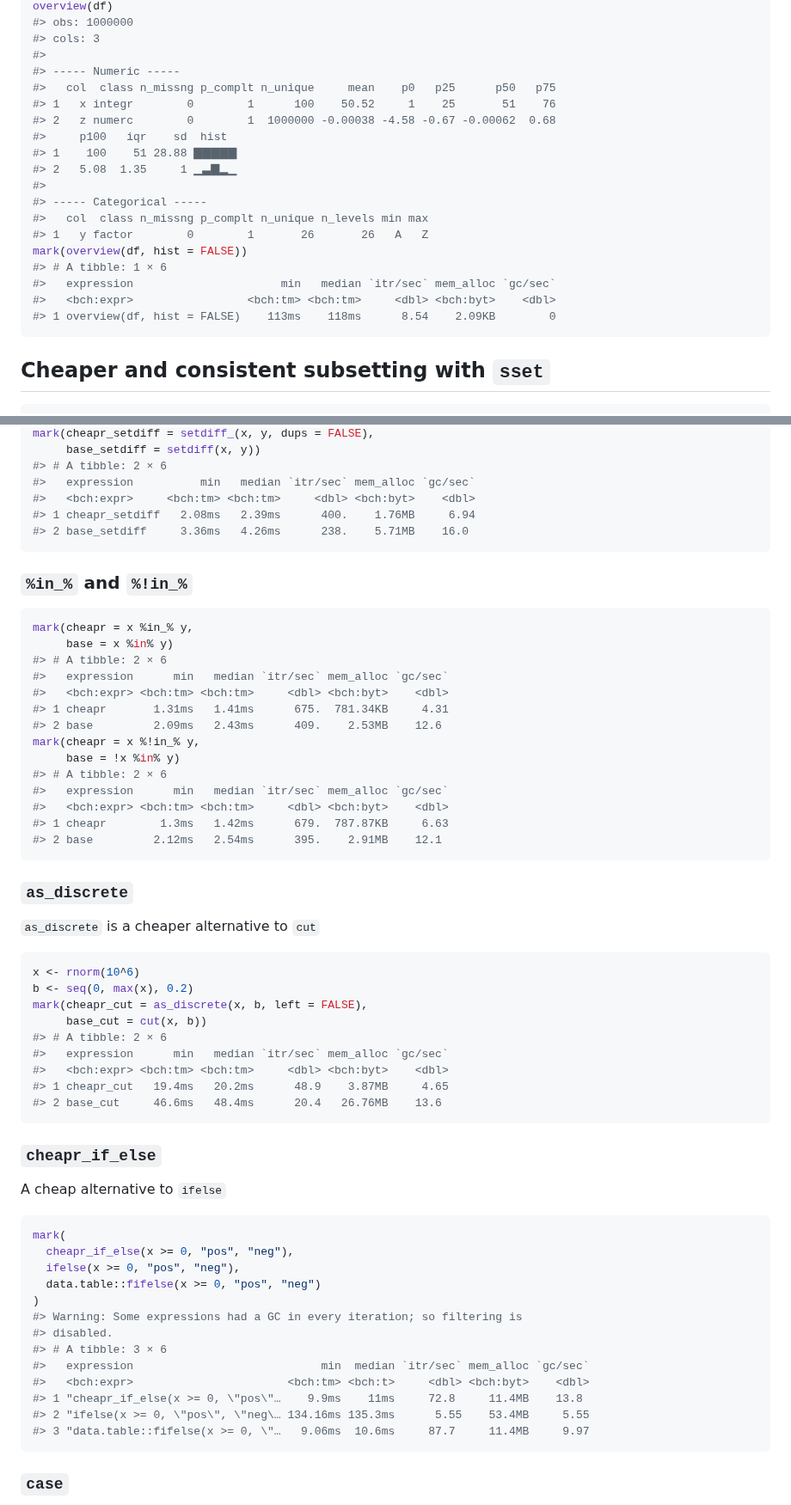
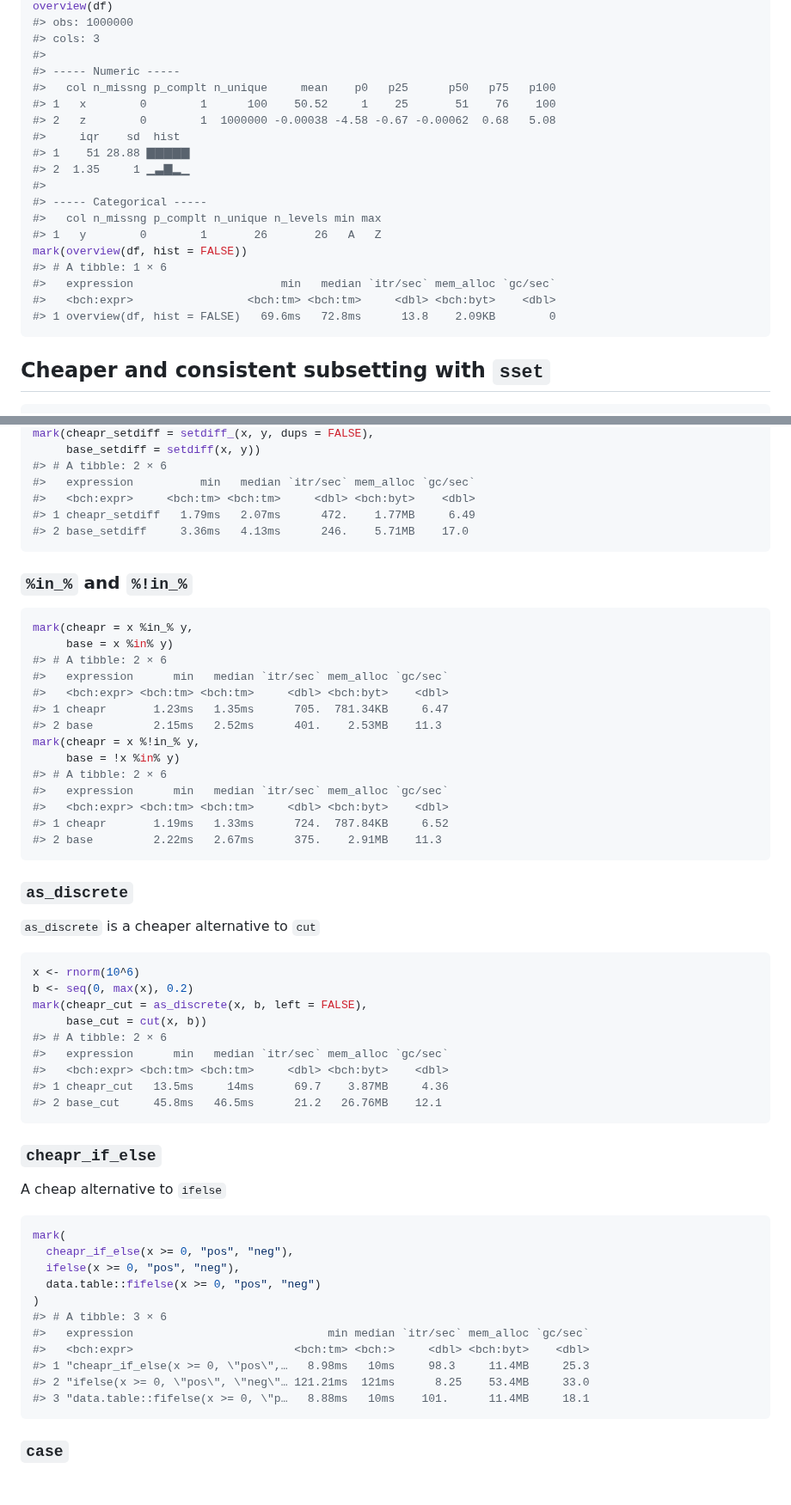
Before and after one commit to NicChr/cheapr, a Markdown page: README.md, 2 parts joined by grey strips. Shown at 86% size. GitHub-like rendering; blank space fills up the shorter version.

````diff
--- a/README.md
+++ b/README.md
@@ -227,21 +227,21 @@ overview(df)
 #> cols: 3
 #>
 #> ----- Numeric -----
-#>   col  class n_missng p_complt n_unique     mean    p0   p25      p50   p75
-#> 1   x integr        0        1      100    50.52     1    25       51    76
-#> 2   z numerc        0        1  1000000 -0.00038 -4.58 -0.67 -0.00062  0.68
-#>     p100   iqr    sd  hist
-#> 1    100    51 28.88 ▇▇▇▇▇
-#> 2   5.08  1.35     1 ▁▃▇▂▁
+#>   col n_missng p_complt n_unique     mean    p0   p25      p50   p75   p100
+#> 1   x        0        1      100    50.52     1    25       51    76    100
+#> 2   z        0        1  1000000 -0.00038 -4.58 -0.67 -0.00062  0.68   5.08
+#>     iqr    sd  hist
+#> 1    51 28.88 ▇▇▇▇▇
+#> 2  1.35     1 ▁▃▇▂▁
 #>
 #> ----- Categorical -----
-#>   col  class n_missng p_complt n_unique n_levels min max
-#> 1   y factor        0        1       26       26   A   Z
+#>   col n_missng p_complt n_unique n_levels min max
+#> 1   y        0        1       26       26   A   Z
 mark(overview(df, hist = FALSE))
 #> # A tibble: 1 × 6
 #>   expression                      min   median `itr/sec` mem_alloc `gc/sec`
 #>   <bch:expr>                 <bch:tm> <bch:tm>     <dbl> <bch:byt>    <dbl>
-#> 1 overview(df, hist = FALSE)    113ms    118ms      8.54    2.09KB        0
+#> 1 overview(df, hist = FALSE)   69.6ms   72.8ms      13.8    2.09KB        0
 ```
 
 ## Cheaper and consistent subsetting with `sset`
@@ -614,8 +614,8 @@ mark(cheapr_setdiff = setdiff_(x, y, dups = FALSE),
 #> # A tibble: 2 × 6
 #>   expression          min   median `itr/sec` mem_alloc `gc/sec`
 #>   <bch:expr>     <bch:tm> <bch:tm>     <dbl> <bch:byt>    <dbl>
-#> 1 cheapr_setdiff   2.08ms   2.39ms      400.    1.76MB     6.94
-#> 2 base_setdiff     3.36ms   4.26ms      238.    5.71MB    16.0
+#> 1 cheapr_setdiff   1.79ms   2.07ms      472.    1.77MB     6.49
+#> 2 base_setdiff     3.36ms   4.13ms      246.    5.71MB    17.0
 ```
 
 ### `%in_%` and `%!in_%`
@@ -626,15 +626,15 @@ mark(cheapr = x %in_% y,
 #> # A tibble: 2 × 6
 #>   expression      min   median `itr/sec` mem_alloc `gc/sec`
 #>   <bch:expr> <bch:tm> <bch:tm>     <dbl> <bch:byt>    <dbl>
-#> 1 cheapr       1.31ms   1.41ms      675.  781.34KB     4.31
-#> 2 base         2.09ms   2.43ms      409.    2.53MB    12.6
+#> 1 cheapr       1.23ms   1.35ms      705.  781.34KB     6.47
+#> 2 base         2.15ms   2.52ms      401.    2.53MB    11.3
 mark(cheapr = x %!in_% y,
      base = !x %in% y)
 #> # A tibble: 2 × 6
 #>   expression      min   median `itr/sec` mem_alloc `gc/sec`
 #>   <bch:expr> <bch:tm> <bch:tm>     <dbl> <bch:byt>    <dbl>
-#> 1 cheapr        1.3ms   1.42ms      679.  787.87KB     6.63
-#> 2 base         2.12ms   2.54ms      395.    2.91MB    12.1
+#> 1 cheapr       1.19ms   1.33ms      724.  787.84KB     6.52
+#> 2 base         2.22ms   2.67ms      375.    2.91MB    11.3
 ```
 
 ### `as_discrete`
@@ -649,8 +649,8 @@ mark(cheapr_cut = as_discrete(x, b, left = FALSE),
 #> # A tibble: 2 × 6
 #>   expression      min   median `itr/sec` mem_alloc `gc/sec`
 #>   <bch:expr> <bch:tm> <bch:tm>     <dbl> <bch:byt>    <dbl>
-#> 1 cheapr_cut   19.4ms   20.2ms      48.9    3.87MB     4.65
-#> 2 base_cut     46.6ms   48.4ms      20.4   26.76MB    13.6
+#> 1 cheapr_cut   13.5ms     14ms      69.7    3.87MB     4.36
+#> 2 base_cut     45.8ms   46.5ms      21.2   26.76MB    12.1
 ```
 
 ### `cheapr_if_else`
@@ -663,14 +663,12 @@ mark(
   ifelse(x >= 0, "pos", "neg"),
   data.table::fifelse(x >= 0, "pos", "neg")
 )
-#> Warning: Some expressions had a GC in every iteration; so filtering is
-#> disabled.
 #> # A tibble: 3 × 6
-#>   expression                            min  median `itr/sec` mem_alloc `gc/sec`
-#>   <bch:expr>                       <bch:tm> <bch:t>     <dbl> <bch:byt>    <dbl>
-#> 1 "cheapr_if_else(x >= 0, \"pos\"…    9.9ms    11ms     72.8     11.4MB    13.8
-#> 2 "ifelse(x >= 0, \"pos\", \"neg\… 134.16ms 135.3ms      5.55    53.4MB     5.55
-#> 3 "data.table::fifelse(x >= 0, \"…   9.06ms  10.6ms     87.7     11.4MB     9.97
+#>   expression                             min median `itr/sec` mem_alloc `gc/sec`
+#>   <bch:expr>                        <bch:tm> <bch:>     <dbl> <bch:byt>    <dbl>
+#> 1 "cheapr_if_else(x >= 0, \"pos\",…   8.98ms   10ms     98.3     11.4MB     25.3
+#> 2 "ifelse(x >= 0, \"pos\", \"neg\"… 121.21ms  121ms      8.25    53.4MB     33.0
+#> 3 "data.table::fifelse(x >= 0, \"p…   8.88ms   10ms    101.      11.4MB     18.1
 ```
 
 ### `case`
````
Also changed, not shown: other parts of README.md (+44 -44 lines).
